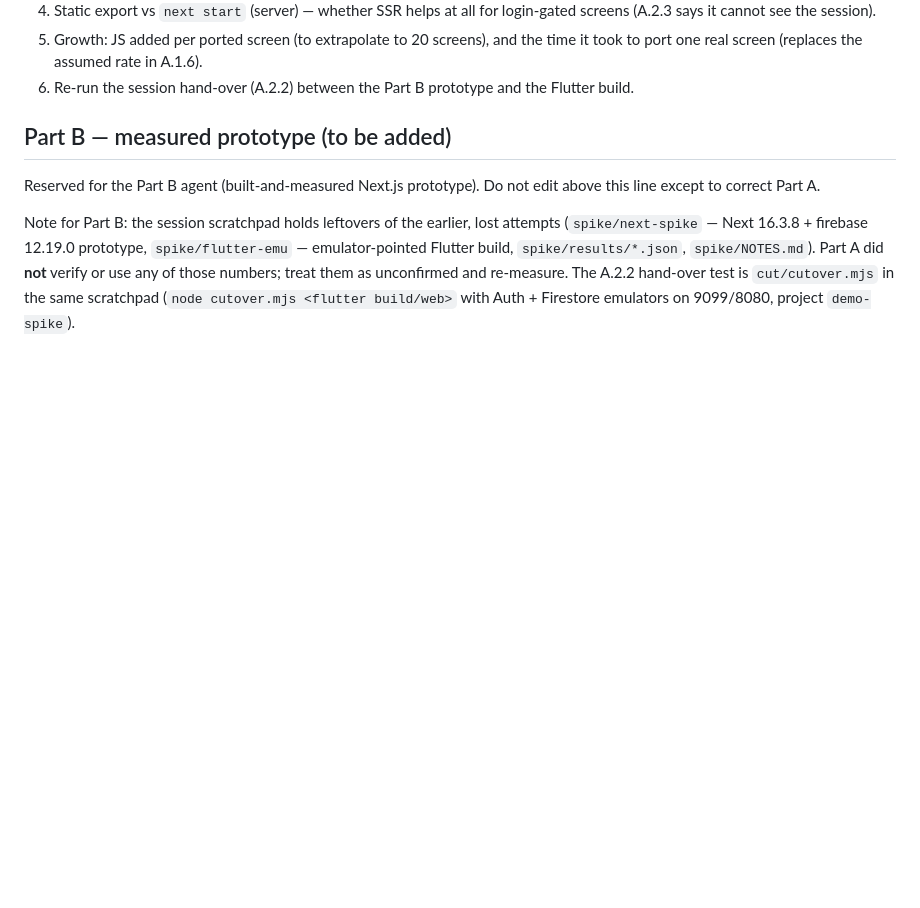
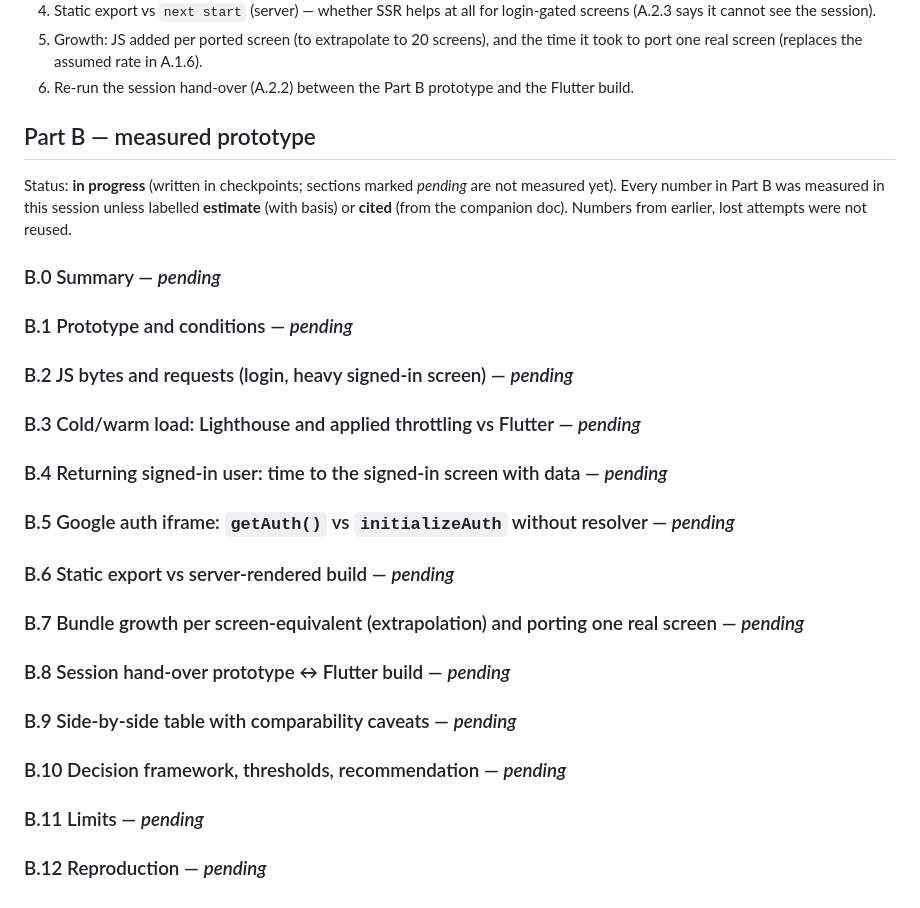
Before and after one commit to ky20060914yk-rgb/kyoto-hub, a Markdown page: docs/analysis/2026-10-04-nextjs-spike-results.md, the part around the change. Drawn GitHub-style; blank space fills up the shorter version.

Commit message:
docs: Next.js spike Part B skeleton
Co-Authored-By: Claude Sonnet 5.5 <noreply@anthropic.com>

```diff
--- a/docs/analysis/2026-10-04-nextjs-spike-results.md
+++ b/docs/analysis/2026-10-04-nextjs-spike-results.md
@@ -382,13 +382,34 @@ Measured numbers cited here come from the companion measurements doc (§1, lab c
    (replaces the assumed rate in A.1.6).
 6. Re-run the session hand-over (A.2.2) between the Part B prototype and the Flutter build.
 
-## Part B — measured prototype (to be added)
+## Part B — measured prototype
 
-Reserved for the Part B agent (built-and-measured Next.js prototype). Do not edit above this line
-except to correct Part A.
+Status: **in progress** (written in checkpoints; sections marked *pending* are not measured yet).
+Every number in Part B was measured in this session unless labelled **estimate** (with basis) or
+**cited** (from the companion doc). Numbers from earlier, lost attempts were not reused.
 
-Note for Part B: the session scratchpad holds leftovers of the earlier, lost attempts (`spike/next-spike` — Next
-16.3.8 + firebase 12.19.0 prototype, `spike/flutter-emu` — emulator-pointed Flutter build, `spike/results/*.json`,
-`spike/NOTES.md`). Part A did **not** verify or use any of those numbers; treat them as unconfirmed and re-measure.
-The A.2.2 hand-over test is `cut/cutover.mjs` in the same scratchpad
-(`node cutover.mjs <flutter build/web>` with Auth + Firestore emulators on 9099/8080, project `demo-spike`).
+### B.0 Summary — *pending*
+
+### B.1 Prototype and conditions — *pending*
+
+### B.2 JS bytes and requests (login, heavy signed-in screen) — *pending*
+
+### B.3 Cold/warm load: Lighthouse and applied throttling vs Flutter — *pending*
+
+### B.4 Returning signed-in user: time to the signed-in screen with data — *pending*
+
+### B.5 Google auth iframe: `getAuth()` vs `initializeAuth` without resolver — *pending*
+
+### B.6 Static export vs server-rendered build — *pending*
+
+### B.7 Bundle growth per screen-equivalent (extrapolation) and porting one real screen — *pending*
+
+### B.8 Session hand-over prototype ↔ Flutter build — *pending*
+
+### B.9 Side-by-side table with comparability caveats — *pending*
+
+### B.10 Decision framework, thresholds, recommendation — *pending*
+
+### B.11 Limits — *pending*
+
+### B.12 Reproduction — *pending*
```
